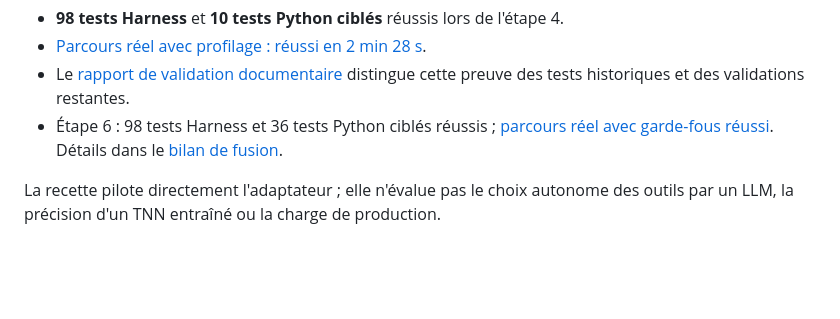
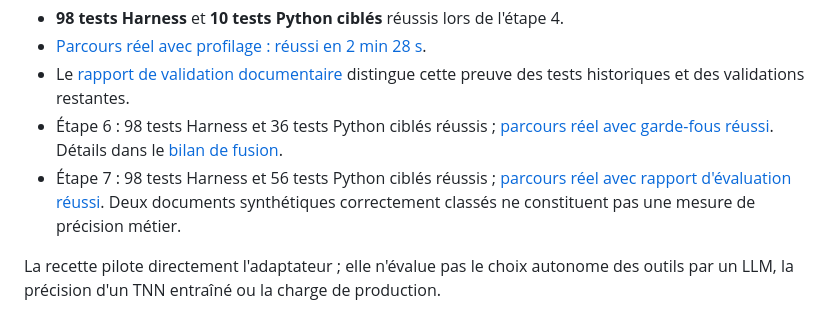
Before and after one commit to Matt95354855/Harness, a Markdown page: README.md, the part around the change. Drawn GitHub-style; blank space fills up the shorter version.

```diff
--- a/README.md
+++ b/README.md
@@ -31,6 +31,7 @@ La recette utilise PostgreSQL/pgvector, Redis, l'API, le worker, Tesseract et le
 - [Parcours réel avec profilage : réussi en 2 min 28 s](https://github.com/Matt95354855/Harness/actions/runs/36142880989).
 - Le [rapport de validation documentaire](docs/document-validation.md) distingue cette preuve des tests historiques et des validations restantes.
 - Étape 6 : 98 tests Harness et 36 tests Python ciblés réussis ; [parcours réel avec garde-fous réussi](https://github.com/Matt95354855/Harness/actions/runs/36535694357). Détails dans le [bilan de fusion](docs/classification-fusion.md).
+- Étape 7 : 98 tests Harness et 56 tests Python ciblés réussis ; [parcours réel avec rapport d'évaluation réussi](https://github.com/Matt95354855/Harness/actions/runs/36589037305). Deux documents synthétiques correctement classés ne constituent pas une mesure de précision métier.
 
 La recette pilote directement l'adaptateur ; elle n'évalue pas le choix autonome des outils par un LLM, la précision d'un TNN entraîné ou la charge de production.
 
```
Also changed, not shown: docs/classification-evaluation.md (+2 -0 lines).
